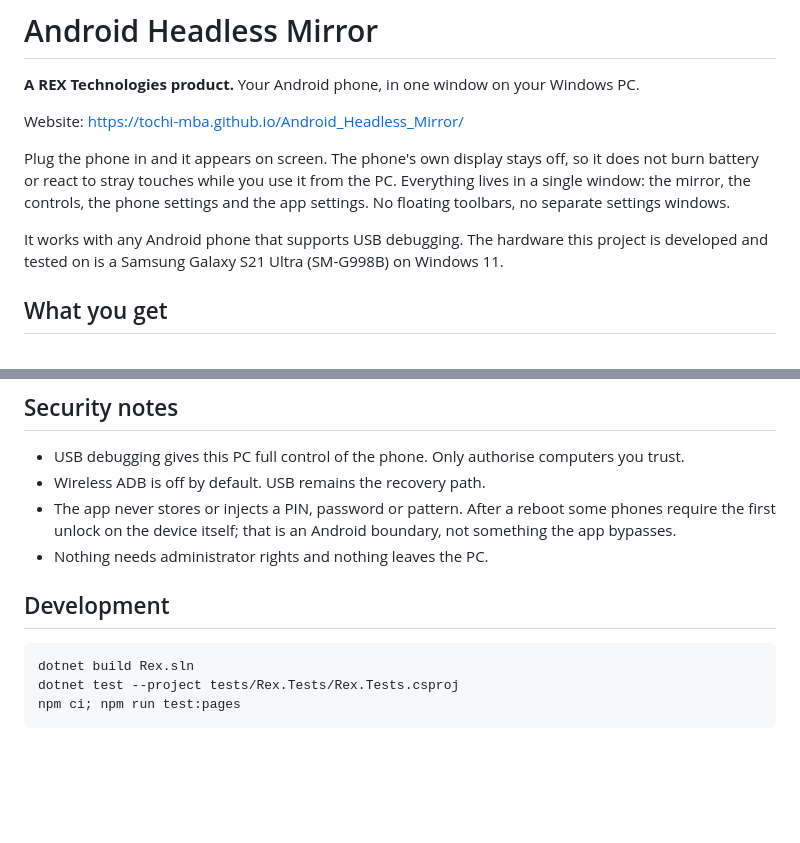
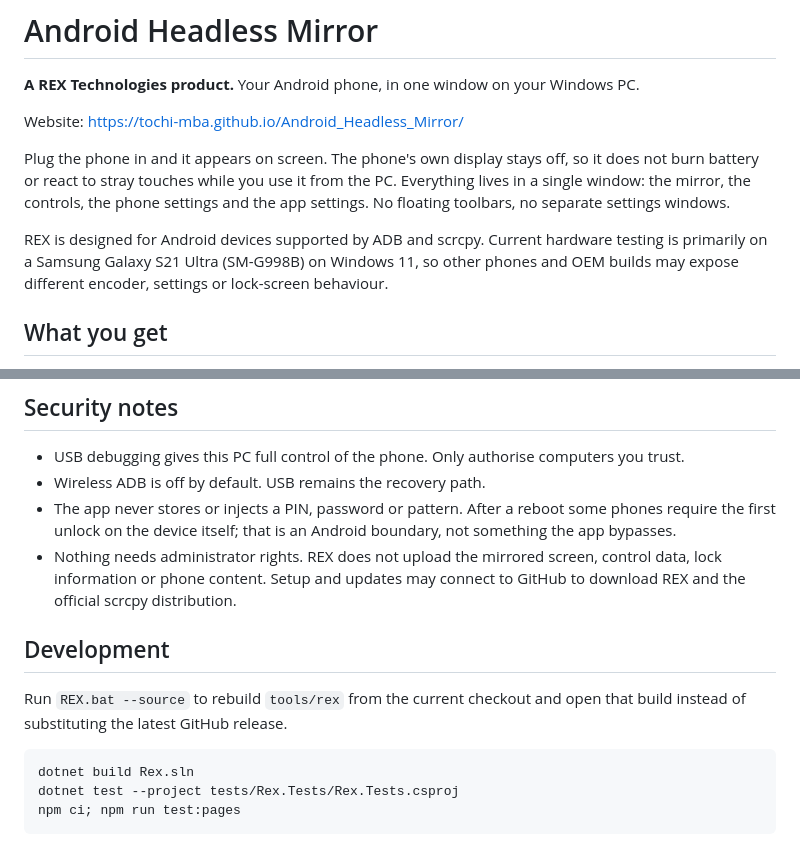
Before and after one commit to tochi-mba/Android_Headless_Mirror, a Markdown page: README.md, 2 parts joined by grey strips. Rendered like a GitHub page; blank space fills up the shorter version.

Commit message:
docs: tighten compatibility privacy and source-build guidance

````diff
--- a/README.md
+++ b/README.md
@@ -9,8 +9,9 @@ burn battery or react to stray touches while you use it from the PC. Everything
 window: the mirror, the controls, the phone settings and the app settings. No floating toolbars,
 no separate settings windows.
 
-It works with any Android phone that supports USB debugging. The hardware this project is
-developed and tested on is a Samsung Galaxy S21 Ultra (SM-G998B) on Windows 11.
+REX is designed for Android devices supported by ADB and scrcpy. Current hardware testing is
+primarily on a Samsung Galaxy S21 Ultra (SM-G998B) on Windows 11, so other phones and OEM builds
+may expose different encoder, settings or lock-screen behaviour.
 
 ## What you get
 
@@ -110,9 +111,14 @@ phone serials, lock-screen answers and window placement lives in `state.json`, w
 - Wireless ADB is off by default. USB remains the recovery path.
 - The app never stores or injects a PIN, password or pattern. After a reboot some phones require the
   first unlock on the device itself; that is an Android boundary, not something the app bypasses.
-- Nothing needs administrator rights and nothing leaves the PC.
+- Nothing needs administrator rights. REX does not upload the mirrored screen, control data,
+  lock information or phone content. Setup and updates may connect to GitHub to download REX and
+  the official scrcpy distribution.
 
 ## Development
+
+Run `REX.bat --source` to rebuild `tools/rex` from the current checkout and open that build instead
+of substituting the latest GitHub release.
 
 ```powershell
 dotnet build Rex.sln
````
